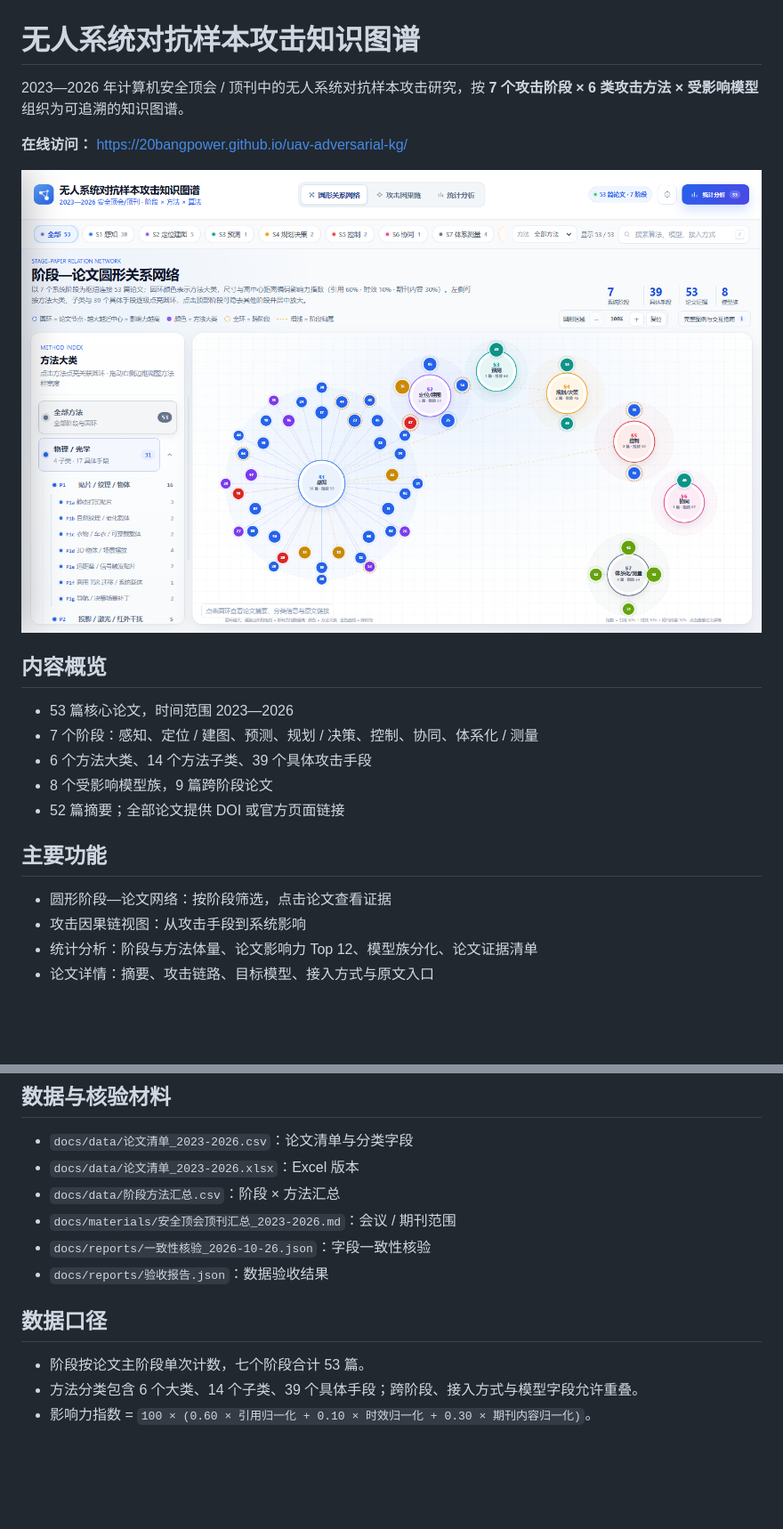
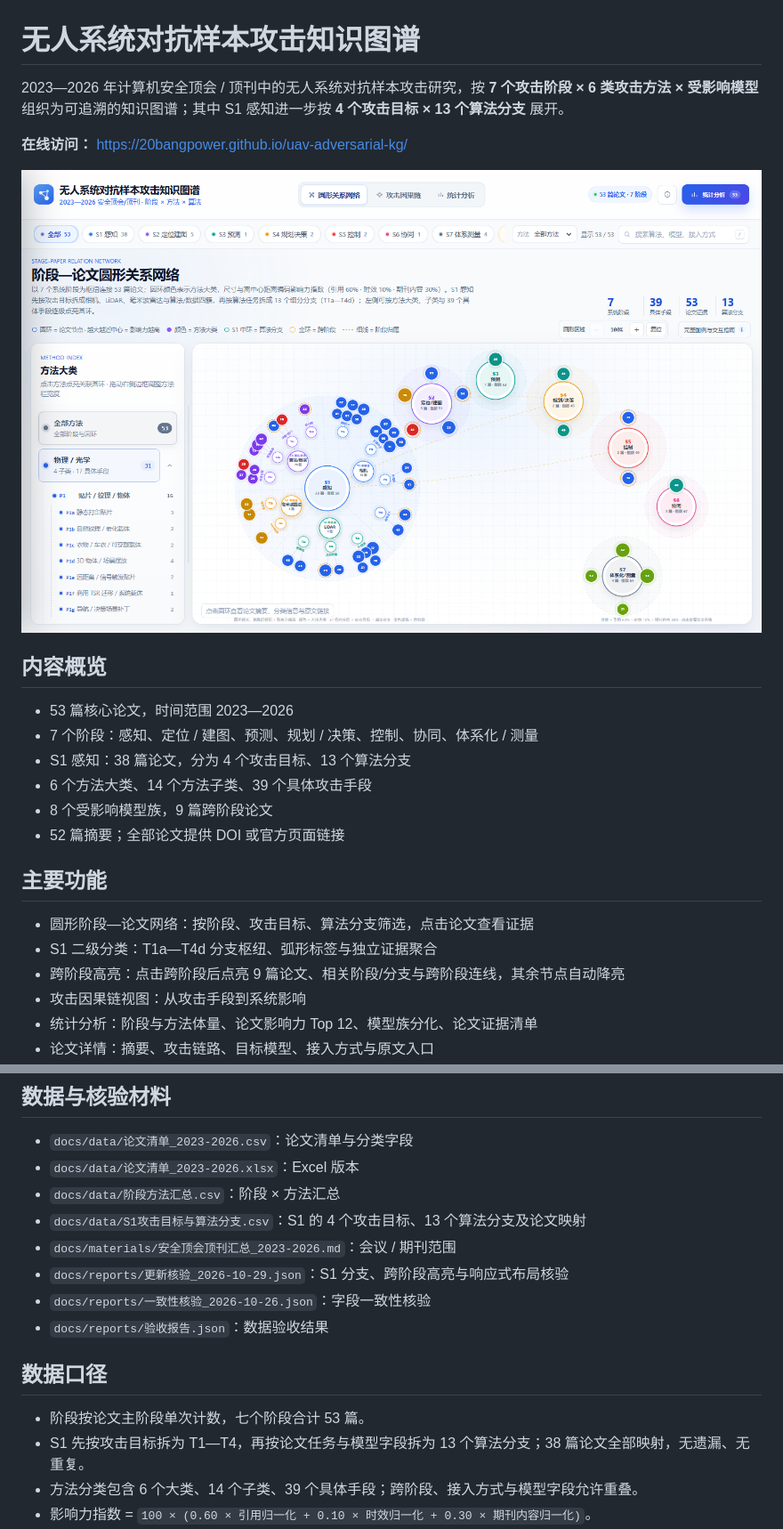
Before and after one commit to 20bangpower/uav-adversarial-kg, a Markdown page: README.md, 2 parts joined by grey strips. Shown: that part at 89% size. Drawn GitHub-style; pictures changed too: assets/preview.png; blank space fills up the shorter version.

```diff
--- a/README.md
+++ b/README.md
@@ -1,6 +1,6 @@
 # 无人系统对抗样本攻击知识图谱
 
-2023—2026 年计算机安全顶会 / 顶刊中的无人系统对抗样本攻击研究，按 **7 个攻击阶段 × 6 类攻击方法 × 受影响模型** 组织为可追溯的知识图谱。
+2023—2026 年计算机安全顶会 / 顶刊中的无人系统对抗样本攻击研究，按 **7 个攻击阶段 × 6 类攻击方法 × 受影响模型** 组织为可追溯的知识图谱；其中 S1 感知进一步按 **4 个攻击目标 × 13 个算法分支** 展开。
 
 **在线访问：** <https://20bangpower.github.io/uav-adversarial-kg/>
 
@@ -10,13 +10,16 @@
 
 - 53 篇核心论文，时间范围 2023—2026
 - 7 个阶段：感知、定位 / 建图、预测、规划 / 决策、控制、协同、体系化 / 测量
+- S1 感知：38 篇论文，分为 4 个攻击目标、13 个算法分支
 - 6 个方法大类、14 个方法子类、39 个具体攻击手段
 - 8 个受影响模型族，9 篇跨阶段论文
 - 52 篇摘要；全部论文提供 DOI 或官方页面链接
 
 ## 主要功能
 
-- 圆形阶段—论文网络：按阶段筛选，点击论文查看证据
+- 圆形阶段—论文网络：按阶段、攻击目标、算法分支筛选，点击论文查看证据
+- S1 二级分类：T1a—T4d 分支枢纽、弧形标签与独立证据聚合
+- 跨阶段高亮：点击跨阶段后点亮 9 篇论文、相关阶段/分支与跨阶段连线，其余节点自动降亮
 - 攻击因果链视图：从攻击手段到系统影响
 - 统计分析：阶段与方法体量、论文影响力 Top 12、模型族分化、论文证据清单
 - 论文详情：摘要、攻击链路、目标模型、接入方式与原文入口
@@ -39,13 +42,16 @@ cd uav-adversarial-kg
 - `docs/data/论文清单_2023-2026.csv`：论文清单与分类字段
 - `docs/data/论文清单_2023-2026.xlsx`：Excel 版本
 - `docs/data/阶段方法汇总.csv`：阶段 × 方法汇总
+- `docs/data/S1攻击目标与算法分支.csv`：S1 的 4 个攻击目标、13 个算法分支及论文映射
 - `docs/materials/安全顶会顶刊汇总_2023-2026.md`：会议 / 期刊范围
+- `docs/reports/更新核验_2026-10-29.json`：S1 分支、跨阶段高亮与响应式布局核验
 - `docs/reports/一致性核验_2026-10-26.json`：字段一致性核验
 - `docs/reports/验收报告.json`：数据验收结果
 
 ## 数据口径
 
 - 阶段按论文主阶段单次计数，七个阶段合计 53 篇。
+- S1 先按攻击目标拆为 T1—T4，再按论文任务与模型字段拆为 13 个算法分支；38 篇论文全部映射，无遗漏、无重复。
 - 方法分类包含 6 个大类、14 个子类、39 个具体手段；跨阶段、接入方式与模型字段允许重叠。
 - 影响力指数 = `100 × (0.60 × 引用归一化 + 0.10 × 时效归一化 + 0.30 × 期刊内容归一化)`。
 - 引用数据来自 OpenAlex / Crossref；46 篇为精确引用数，7 篇缺失值按同期刊同年份中位数估算，并在论文详情中标注。
```
Also changed, not shown: other parts of README.md (+16 -0 lines), assets/preview-cross-stage.png (added), assets/preview-s1-branches.png (added), 6 other files.
